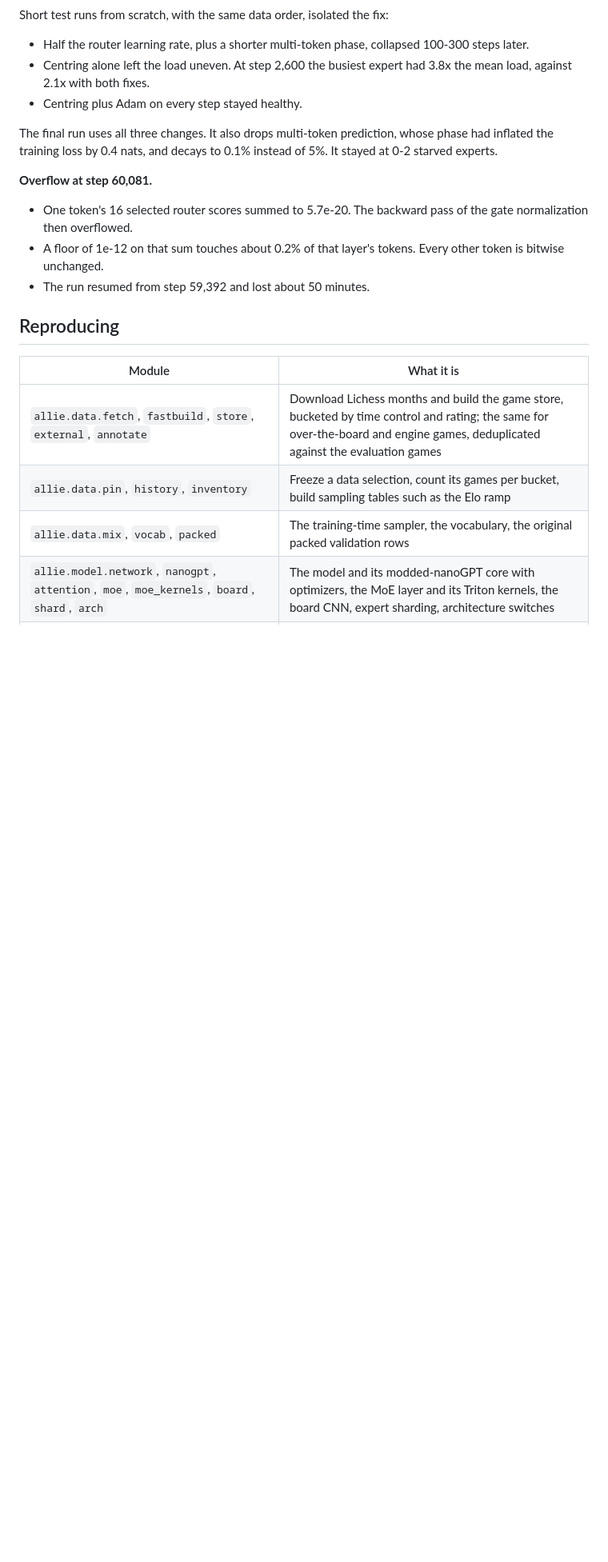
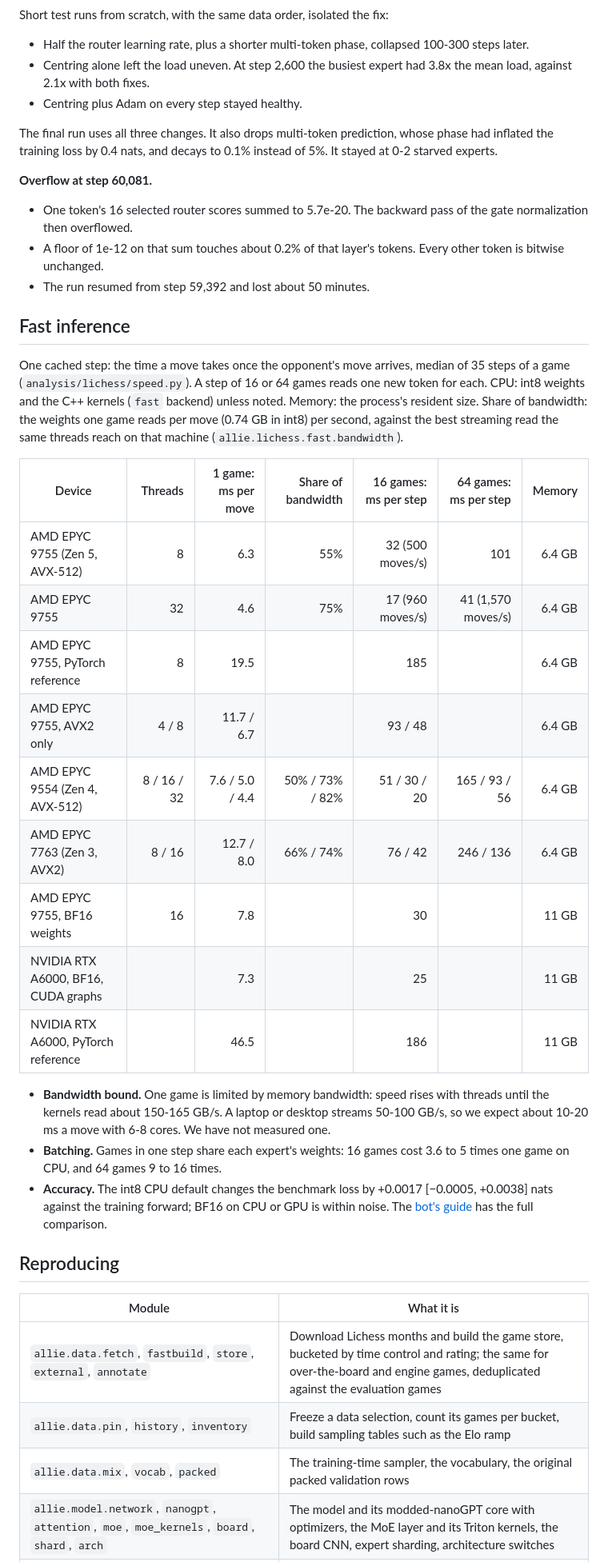
Before and after one commit to y0mingzhang/allie, a Markdown page: docs/DETAILS.md, the part around the change. Shown at 80% size. GitHub-like rendering; blank space fills up the shorter version.

```diff
--- a/docs/DETAILS.md
+++ b/docs/DETAILS.md
@@ -288,6 +288,26 @@ The final run uses all three changes. It also drops multi-token prediction, whos
 - A floor of 1e-12 on that sum touches about 0.2% of that layer's tokens. Every other token is bitwise unchanged.
 - The run resumed from step 59,392 and lost about 50 minutes.
 
+## Fast inference
+
+One cached step: the time a move takes once the opponent's move arrives, median of 35 steps of a game (`analysis/lichess/speed.py`). A step of 16 or 64 games reads one new token for each. CPU: int8 weights and the C++ kernels (`fast` backend) unless noted. Memory: the process's resident size. Share of bandwidth: the weights one game reads per move (0.74 GB in int8) per second, against the best streaming read the same threads reach on that machine (`allie.lichess.fast.bandwidth`).
+
+| Device | Threads | 1 game: ms per move | Share of bandwidth | 16 games: ms per step | 64 games: ms per step | Memory |
+|---|---:|---:|---:|---:|---:|---:|
+| AMD EPYC 9755 (Zen 5, AVX-512) | 8 | 6.3 | 55% | 32 (500 moves/s) | 101 | 6.4 GB |
+| AMD EPYC 9755 | 32 | 4.6 | 75% | 17 (960 moves/s) | 41 (1,570 moves/s) | 6.4 GB |
+| AMD EPYC 9755, PyTorch reference | 8 | 19.5 | | 185 | | 6.4 GB |
+| AMD EPYC 9755, AVX2 only | 4 / 8 | 11.7 / 6.7 | | 93 / 48 | | 6.4 GB |
+| AMD EPYC 9554 (Zen 4, AVX-512) | 8 / 16 / 32 | 7.6 / 5.0 / 4.4 | 50% / 73% / 82% | 51 / 30 / 20 | 165 / 93 / 56 | 6.4 GB |
+| AMD EPYC 7763 (Zen 3, AVX2) | 8 / 16 | 12.7 / 8.0 | 66% / 74% | 76 / 42 | 246 / 136 | 6.4 GB |
+| AMD EPYC 9755, BF16 weights | 16 | 7.8 | | 30 | | 11 GB |
+| NVIDIA RTX A6000, BF16, CUDA graphs | | 7.3 | | 25 | | 11 GB |
+| NVIDIA RTX A6000, PyTorch reference | | 46.5 | | 186 | | 11 GB |
+
+- **Bandwidth bound.** One game is limited by memory bandwidth: speed rises with threads until the kernels read about 150-165 GB/s. A laptop or desktop streams 50-100 GB/s, so we expect about 10-20 ms a move with 6-8 cores. We have not measured one.
+- **Batching.** Games in one step share each expert's weights: 16 games cost 3.6 to 5 times one game on CPU, and 64 games 9 to 16 times.
+- **Accuracy.** The int8 CPU default changes the benchmark loss by +0.0017 [−0.0005, +0.0038] nats against the training forward; BF16 on CPU or GPU is within noise. The [bot's guide](../src/allie/lichess/README.md#cost-and-accuracy) has the full comparison.
+
 ## Reproducing
 
 | Module | What it is |
```
Also changed, not shown: README.md (+12 -3 lines).
